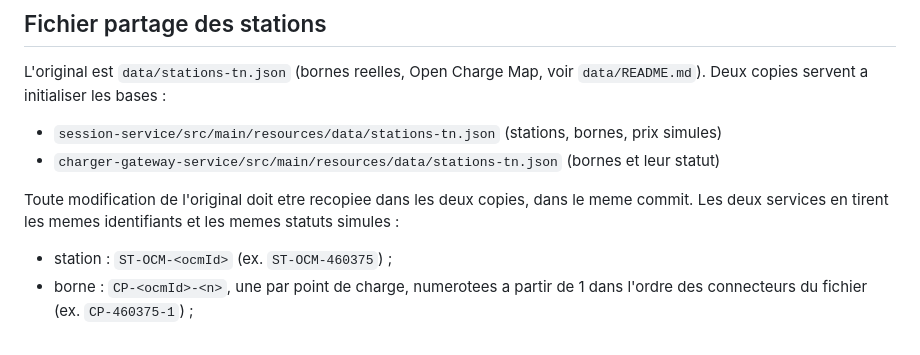
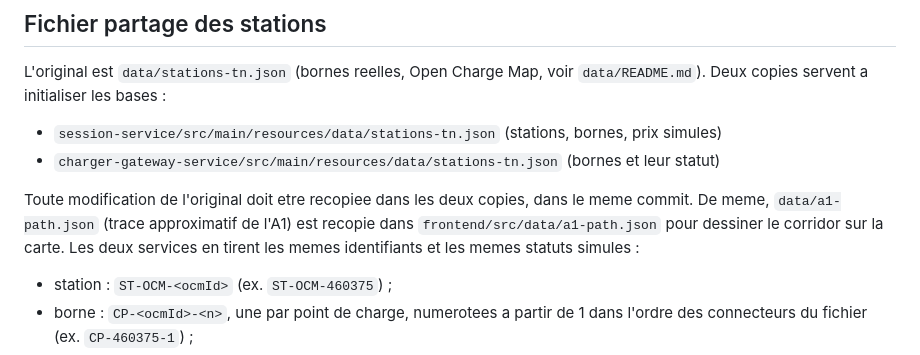
Before and after one commit to dhiamliki/voltpark, a Markdown page: contracts/README.md, the part around the change. Drawn GitHub-style.

```diff
--- a/contracts/README.md
+++ b/contracts/README.md
@@ -40,6 +40,8 @@ Deux copies servent a initialiser les bases :
 - `charger-gateway-service/src/main/resources/data/stations-tn.json` (bornes et leur statut)
 
 Toute modification de l'original doit etre recopiee dans les deux copies, dans le meme commit.
+De meme, `data/a1-path.json` (trace approximatif de l'A1) est recopie dans
+`frontend/src/data/a1-path.json` pour dessiner le corridor sur la carte.
 Les deux services en tirent les memes identifiants et les memes statuts simules :
 
 - station : `ST-OCM-<ocmId>` (ex. `ST-OCM-460375`) ;
```
Also changed, not shown: README.md (+2 -2 lines), docs/screenshots/carte-1440.png, docs/screenshots/carte-live-1440.png, docs/screenshots/carte-live-mobile.png, docs/screenshots/carte-live.png, docs/screenshots/carte-mobile.png, docs/screenshots/carte.png, 10 other files.
